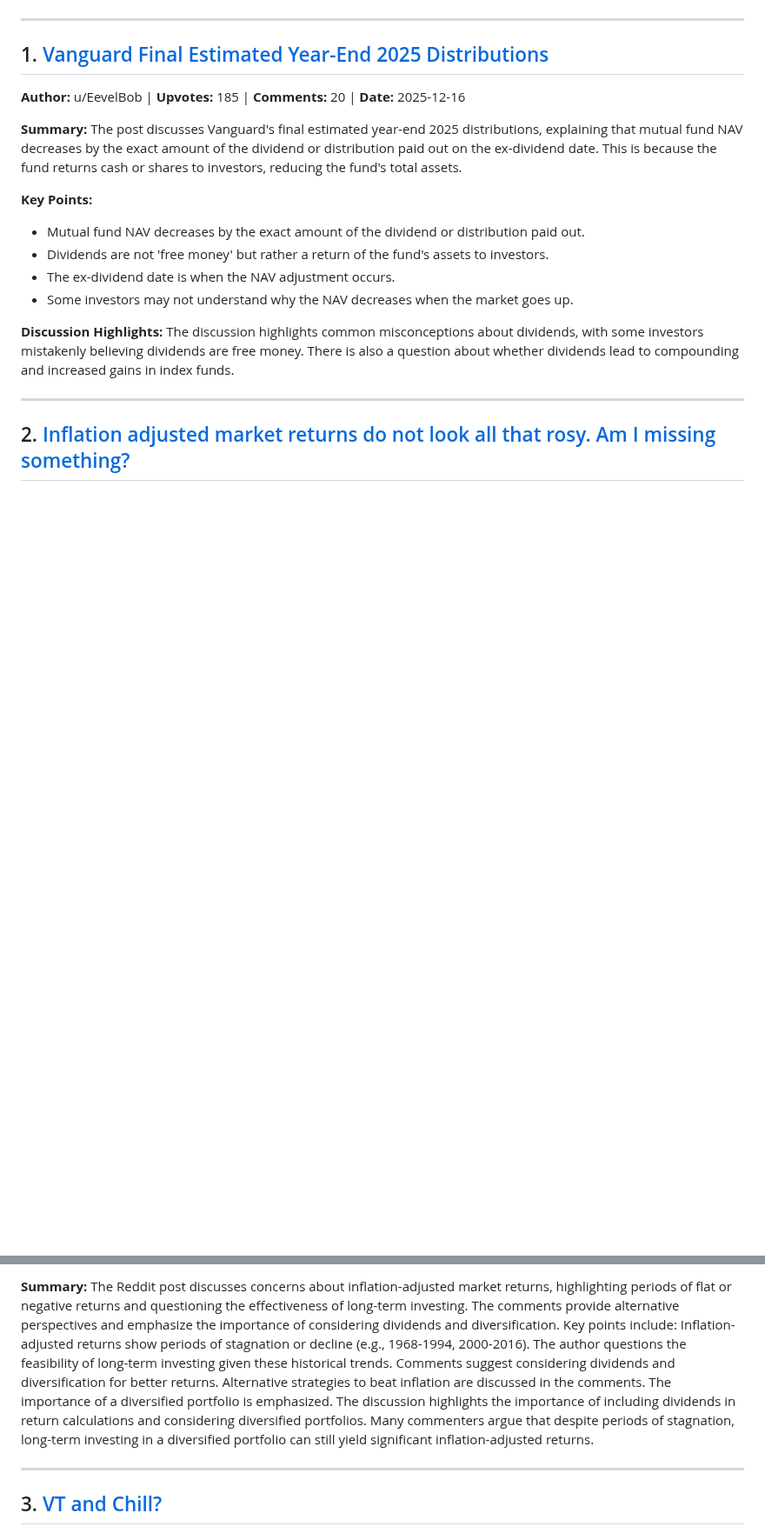
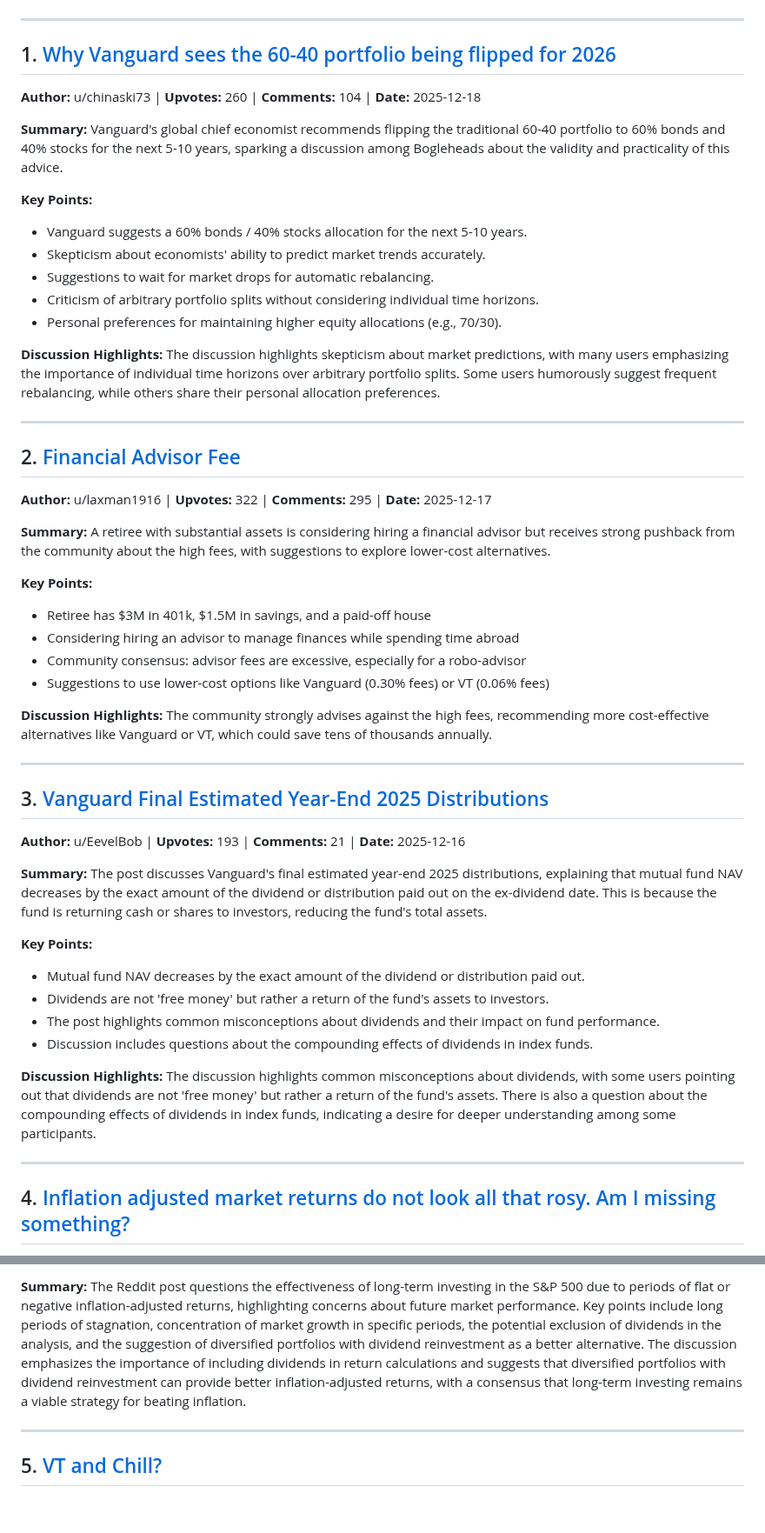
Before and after one commit to PXMYH/reddit-digest, a Markdown page: digest/Bogleheads-week.md, 2 parts joined by grey strips. Shown at 87% size. Drawn GitHub-style; blank space fills up the shorter version.

```diff
--- a/digest/Bogleheads-week.md
+++ b/digest/Bogleheads-week.md
@@ -6,21 +6,54 @@
 
 ---
 
-## 1. [Vanguard Final Estimated Year-End 2025 Distributions](https://reddit.com/r/Bogleheads/comments/1pod994/vanguard_final_estimated_yearend_2025/)
+## 1. [Why Vanguard sees the 60-40 portfolio being flipped for 2026](https://reddit.com/r/Bogleheads/comments/1pq0k1y/why_vanguard_sees_the_6040_portfolio_being/)
 
-**Author:** u/EevelBob | **Upvotes:** 185 | **Comments:** 20 | **Date:** 2025-12-16
+**Author:** u/chinaski73 | **Upvotes:** 260 | **Comments:** 104 | **Date:** 2025-12-18
 
-**Summary:** The post discusses Vanguard's final estimated year-end 2025 distributions, explaining that mutual fund NAV decreases by the exact amount of the dividend or distribution paid out on the ex-dividend date. This is because the fund returns cash or shares to investors, reducing the fund's total assets.
+**Summary:** Vanguard's global chief economist recommends flipping the traditional 60-40 portfolio to 60% bonds and 40% stocks for the next 5-10 years, sparking a discussion among Bogleheads about the validity and practicality of this advice.
+
+**Key Points:**
+- Vanguard suggests a 60% bonds / 40% stocks allocation for the next 5-10 years.
+- Skepticism about economists' ability to predict market trends accurately.
+- Suggestions to wait for market drops for automatic rebalancing.
+- Criticism of arbitrary portfolio splits without considering individual time horizons.
+- Personal preferences for maintaining higher equity allocations (e.g., 70/30).
+
+**Discussion Highlights:** The discussion highlights skepticism about market predictions, with many users emphasizing the importance of individual time horizons over arbitrary portfolio splits. Some users humorously suggest frequent rebalancing, while others share their personal allocation preferences.
+
+---
+
+## 2. [Financial Advisor Fee](https://reddit.com/r/Bogleheads/comments/1pp8r29/financial_advisor_fee/)
+
+**Author:** u/laxman1916 | **Upvotes:** 322 | **Comments:** 295 | **Date:** 2025-12-17
+
+**Summary:** A retiree with substantial assets is considering hiring a financial advisor but receives strong pushback from the community about the high fees, with suggestions to explore lower-cost alternatives.
+
+**Key Points:**
+- Retiree has $3M in 401k, $1.5M in savings, and a paid-off house
+- Considering hiring an advisor to manage finances while spending time abroad
+- Community consensus: advisor fees are excessive, especially for a robo-advisor
+- Suggestions to use lower-cost options like Vanguard (0.30% fees) or VT (0.06% fees)
+
+**Discussion Highlights:** The community strongly advises against the high fees, recommending more cost-effective alternatives like Vanguard or VT, which could save tens of thousands annually.
+
+---
+
+## 3. [Vanguard Final Estimated Year-End 2025 Distributions](https://reddit.com/r/Bogleheads/comments/1pod994/vanguard_final_estimated_yearend_2025/)
+
+**Author:** u/EevelBob | **Upvotes:** 193 | **Comments:** 21 | **Date:** 2025-12-16
+
+**Summary:** The post discusses Vanguard's final estimated year-end 2025 distributions, explaining that mutual fund NAV decreases by the exact amount of the dividend or distribution paid out on the ex-dividend date. This is because the fund is returning cash or shares to investors, reducing the fund's total assets.
 
 **Key Points:**
 - Mutual fund NAV decreases by the exact amount of the dividend or distribution paid out.
 - Dividends are not 'free money' but rather a return of the fund's assets to investors.
-- The ex-dividend date is when the NAV adjustment occurs.
-- Some investors may not understand why the NAV decreases when the market goes up.
+- The post highlights common misconceptions about dividends and their impact on fund performance.
+- Discussion includes questions about the compounding effects of dividends in index funds.
 
-**Discussion Highlights:** The discussion highlights common misconceptions about dividends, with some investors mistakenly believing dividends are free money. There is also a question about whether dividends lead to compounding and increased gains in index funds.
+**Discussion Highlights:** The discussion highlights common misconceptions about dividends, with some users pointing out that dividends are not 'free money' but rather a return of the fund's assets. There is also a question about the compounding effects of dividends in index funds, indicating a desire for deeper understanding among some participants.
 
 ---
 
-## 2. [Inflation adjusted market returns do not look all that rosy. Am I missing something?](https://reddit.com/r/Bogleheads/comments/1po0c1o/inflation_adjusted_market_returns_do_not_look_all/)
+## 4. [Inflation adjusted market returns do not look all that rosy. Am I missing something?](https://reddit.com/r/Bogleheads/comments/1po0c1o/inflation_adjusted_market_returns_do_not_look_all/)
 
@@ -28,7 +61,7 @@
 
-**Summary:** The Reddit post discusses concerns about inflation-adjusted market returns, highlighting periods of flat or negative returns and questioning the effectiveness of long-term investing. The comments provide alternative perspectives and emphasize the importance of considering dividends and diversification. Key points include: Inflation-adjusted returns show periods of stagnation or decline (e.g., 1968-1994, 2000-2016). The author questions the feasibility of long-term investing given these historical trends. Comments suggest considering dividends and diversification for better returns. Alternative strategies to beat inflation are discussed in the comments. The importance of a diversified portfolio is emphasized. The discussion highlights the importance of including dividends in return calculations and considering diversified portfolios. Many commenters argue that despite periods of stagnation, long-term investing in a diversified portfolio can still yield significant inflation-adjusted returns.
+**Summary:** The Reddit post questions the effectiveness of long-term investing in the S&P 500 due to periods of flat or negative inflation-adjusted returns, highlighting concerns about future market performance. Key points include long periods of stagnation, concentration of market growth in specific periods, the potential exclusion of dividends in the analysis, and the suggestion of diversified portfolios with dividend reinvestment as a better alternative. The discussion emphasizes the importance of including dividends in return calculations and suggests that diversified portfolios with dividend reinvestment can provide better inflation-adjusted returns, with a consensus that long-term investing remains a viable strategy for beating inflation.
 
 ---
 
-## 3. [VT and Chill?](https://reddit.com/r/Bogleheads/comments/1pmrbbp/vt_and_chill/)
+## 5. [VT and Chill?](https://reddit.com/r/Bogleheads/comments/1pmrbbp/vt_and_chill/)
 
```
Also changed, not shown: other parts of digest/Bogleheads-week.md (+19 -51 lines).
